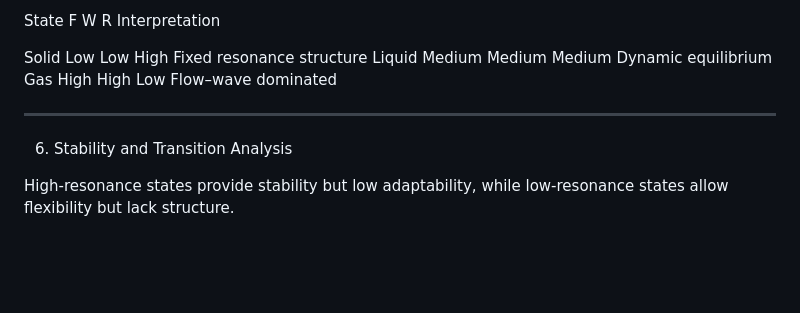
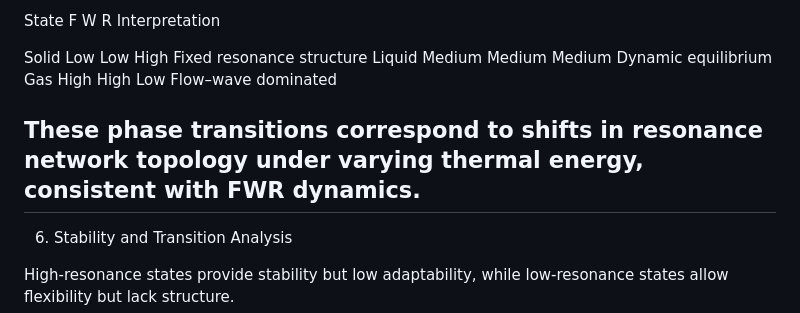
Before and after one commit to jaehong-park-78/main, a Markdown page: FWR Meta-Ontology.md, the part around the change. Drawn GitHub-style; blank space fills up the shorter version.

Commit message:
Clarify phase transitions in FWR dynamics
Added explanation of phase transitions in resonance network topology.

```diff
--- a/FWR Meta-Ontology.md
+++ b/FWR Meta-Ontology.md
@@ -185,7 +185,7 @@ Liquid	Medium	Medium	Medium	Dynamic equilibrium
 Gas	High	High	Low	Flow–wave dominated
 
 
-
+These phase transitions correspond to shifts in resonance network topology under varying thermal energy, consistent with FWR dynamics.
 ---
 
 6. Stability and Transition Analysis
```
